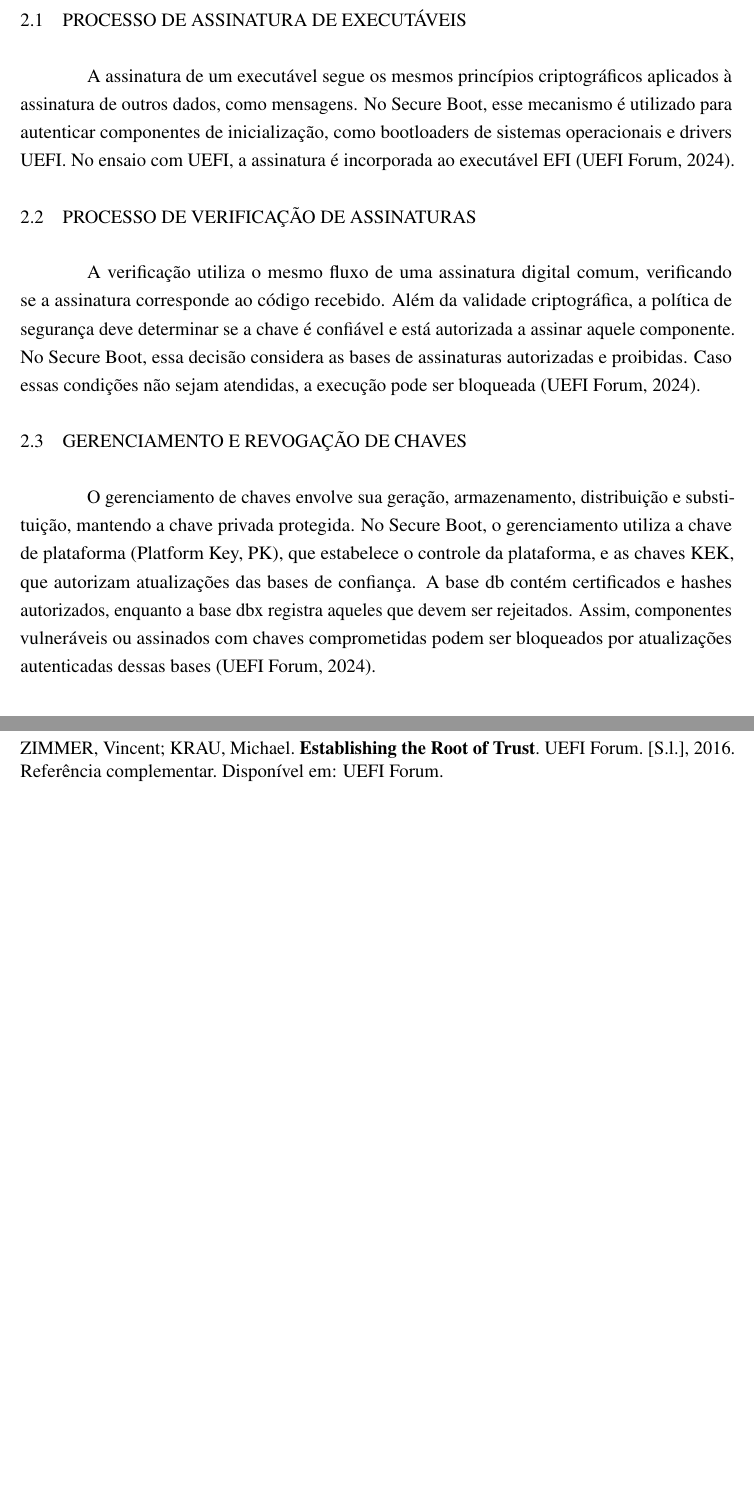
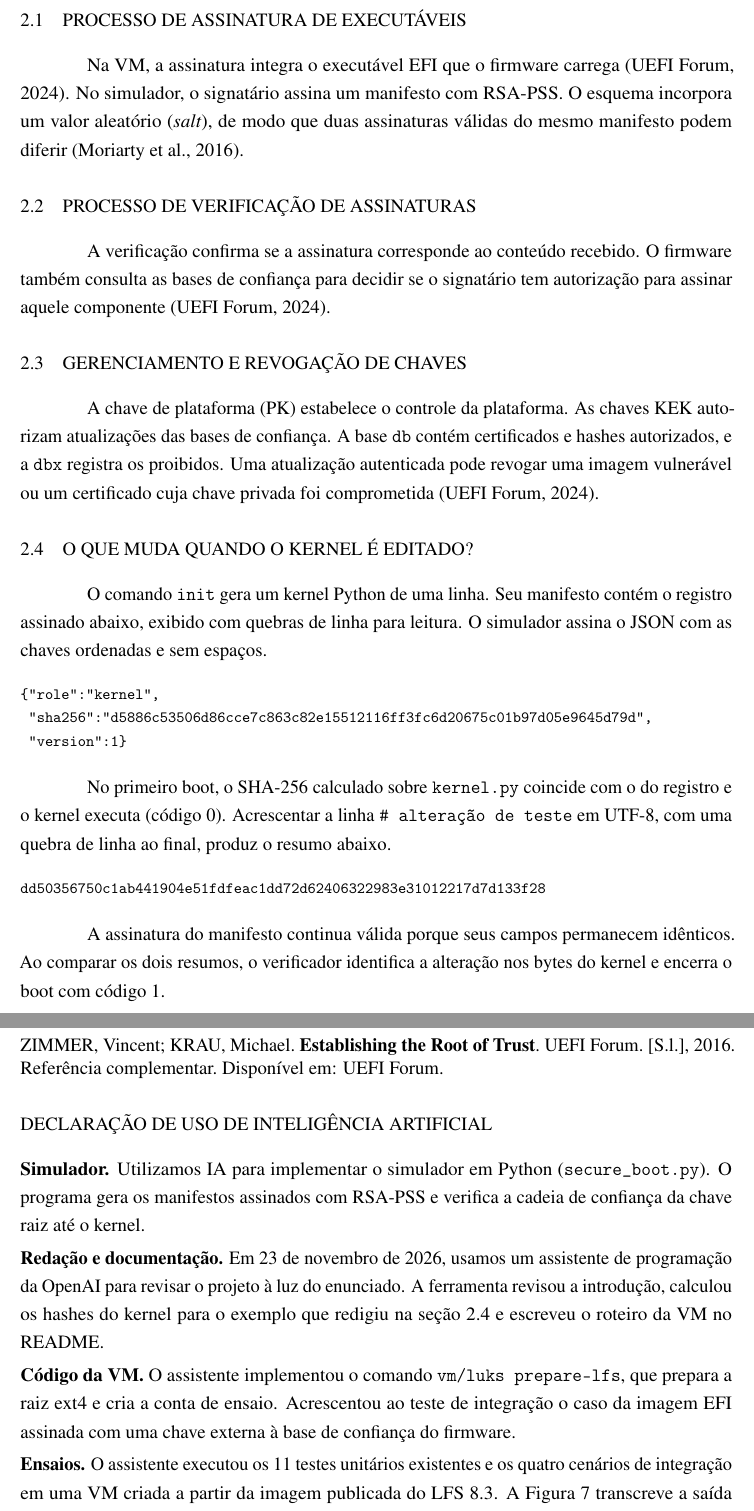
Before and after one commit to GeovaneSchmitz/INE5429-Assinatura-Eletronica, a LaTeX thesis (relatorio.tex): two parts of pages 3 and 8 of 8, joined at a grey line, cut so that both start at the same text, the shorter picture padded with empty space. Compiled offline with pdfLaTeX.

Commit message:
Amplia os ensaios de Secure Boot e documenta o uso de IA

```diff
--- a/relatorio.tex
+++ b/relatorio.tex
@@ -25,7 +25,7 @@
 \renewcommand{\ABNTEXsectionfont}{\normalfont}
 \renewcommand{\ABNTEXsectionfontsize}{\normalsize}
 \setlength{\afterchapskip}{1.5em}
-\setlength{\aftersecskip}{1.5em}
+\setlength{\aftersecskip}{0.9em}
 \captionnamefont{\footnotesize}
 \captiontitlefont{\footnotesize}
 \makepagestyle{relatorio}
@@ -109,30 +107,53 @@ assinatura de código.
 \section{Processo de assinatura de executáveis}
 
-A assinatura de um executável segue os mesmos princípios criptográficos aplicados
-à assinatura de outros dados, como mensagens. No Secure Boot, esse mecanismo é
-utilizado para autenticar componentes de inicialização, como bootloaders de
-sistemas operacionais e drivers UEFI. No ensaio com UEFI, a assinatura é
-incorporada ao executável EFI~\cite{uefi}.
+Na VM, a assinatura integra o executável EFI que o firmware carrega~\cite{uefi}.
+No simulador, o signatário assina um manifesto com RSA-PSS. O esquema incorpora
+um valor aleatório (\textit{salt}), de modo que duas assinaturas válidas do
+mesmo manifesto podem diferir~\cite{rfc8017}.
 
 \section{Processo de verificação de assinaturas}
 
-A verificação utiliza o mesmo fluxo de uma assinatura digital comum, verificando
-se a assinatura corresponde ao código recebido. Além da validade criptográfica,
-a política de segurança deve determinar se a chave é confiável e está autorizada
-a assinar aquele componente. No Secure Boot, essa decisão considera as bases de
-assinaturas autorizadas e proibidas. Caso essas condições não sejam atendidas,
-a execução pode ser bloqueada~\cite{uefi}.
+A verificação confirma se a assinatura corresponde ao conteúdo recebido.
+O firmware também consulta as bases de confiança para decidir se o signatário
+tem autorização para assinar aquele componente~\cite{uefi}.
 
 \section{Gerenciamento e revogação de chaves}
 
-O gerenciamento de chaves envolve sua geração, armazenamento, distribuição e
-substituição, mantendo a chave privada protegida. No Secure Boot, o gerenciamento
-utiliza a chave de plataforma (Platform Key, PK), que estabelece o controle da
-plataforma, e as chaves KEK, que autorizam atualizações das bases de confiança.
-A base db contém certificados e hashes autorizados, enquanto a base dbx registra
-aqueles que devem ser rejeitados. Assim, componentes vulneráveis ou assinados com
-chaves comprometidas podem ser bloqueados por atualizações autenticadas dessas
-bases~\cite{uefi}.
+A chave de plataforma (PK) estabelece o controle da plataforma. As chaves KEK
+autorizam atualizações das bases de confiança. A base \texttt{db} contém
+certificados e hashes autorizados, e a \texttt{dbx} registra os proibidos. Uma
+atualização autenticada pode revogar uma imagem vulnerável ou um certificado
+cuja chave privada foi comprometida~\cite{uefi}.
+
+\section{O que muda quando o kernel é editado?}
+\label{sec:exemplo-kernel}
+
+O comando \texttt{init} gera um kernel Python de uma linha. Seu manifesto
+contém o registro assinado abaixo, exibido com quebras de linha para leitura.
+O simulador assina o JSON com as chaves ordenadas e sem espaços.
+
+{\footnotesize
+\begin{verbatim}
+{"role":"kernel",
+ "sha256":"d5886c53506d86cce7c863c82e15512116ff3fc6d20675c01b97d05e9645d79d",
+ "version":1}
+\end{verbatim}
+}
+
+No primeiro boot, o SHA-256 calculado sobre \texttt{kernel.py} coincide com
+o do registro e o kernel executa (código 0). Acrescentar a linha
+\texttt{\# alteração de teste} em UTF-8, com uma quebra de linha ao final,
+produz o resumo abaixo.
+
+{\footnotesize
+\begin{verbatim}
+dd50356750c1ab441904e51fdfeac1dd72d62406322983e31012217d7d133f28
+\end{verbatim}
+}
+
+A assinatura do manifesto continua válida porque seus campos permanecem
+idênticos. Ao comparar os dois resumos, o verificador identifica a alteração
+nos bytes do kernel e encerra o boot com código 1.
 
 \chapter{Simulação do Secure Boot}
 
@@ -263,5 +304,31 @@ usuário. A assinatura verificada abrange a imagem EFI. A integridade individual
 dos arquivos do ext4 e a revogação de chaves ficam fora destes ensaios.
 
 \postextual
+\nocite{assistente-ia}
 \bibliography{referencias}
+
+\section*{Declaração de uso de inteligência artificial}
+
+\noindent\textbf{Simulador.} Utilizamos IA para implementar o simulador em Python
+(\texttt{secure\_boot.py}). O programa gera os manifestos assinados com RSA-PSS
+e verifica a cadeia de confiança da chave raiz até o kernel.
+
+\smallskip
+\noindent\textbf{Redação e documentação.} Em 23 de novembro de 2026, usamos um
+assistente de programação da OpenAI para revisar o projeto à luz do enunciado.
+A ferramenta revisou a introdução, calculou os hashes do kernel para o exemplo
+que redigiu na seção~\ref{sec:exemplo-kernel} e escreveu o roteiro da VM no README.
+
+\smallskip
+\noindent\textbf{Código da VM.} O assistente implementou o comando
+\texttt{vm/luks prepare-lfs}, que prepara a raiz ext4 e cria a conta de ensaio.
+Acrescentou ao teste de integração o caso da imagem EFI assinada com uma chave
+externa à base de confiança do firmware.
+
+\smallskip
+\noindent\textbf{Ensaios.} O assistente executou os 11 testes unitários existentes e
+os quatro cenários de integração em uma VM criada a partir da imagem publicada
+do LFS 8.3. A Figura~\ref{fig:testes} transcreve a saída dessa execução. Após
+o login, a ferramenta também conferiu a montagem da raiz e leu o valor da
+variável EFI \texttt{SecureBoot}.
 \end{document}
```
Also changed, not shown: referencias.bib (+16 -0 lines), README.md, output/pdf/relatorio.pdf, relatorio.tex (48 more changed lines), 4 other files.
